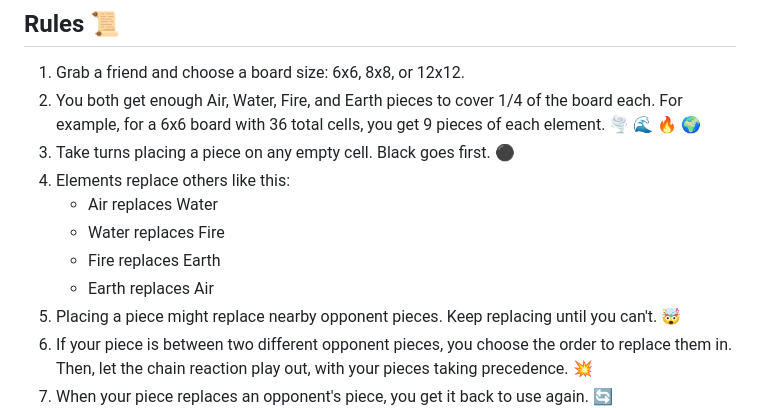
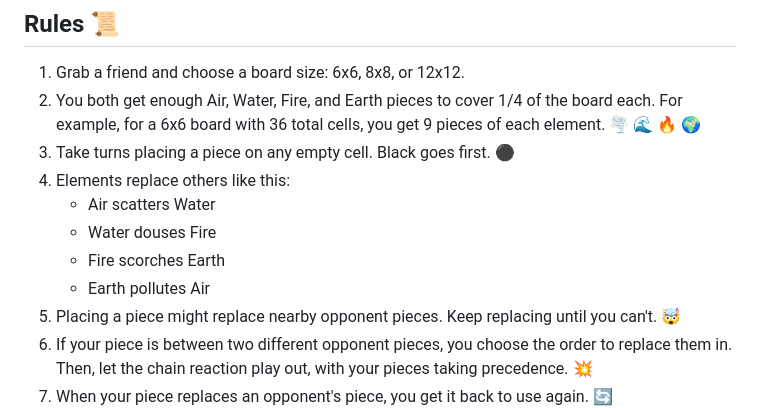
Before and after one commit to sethatwood/nawi, a Markdown page: README.md, the part around the change. GitHub-like rendering.

```diff
--- a/README.md
+++ b/README.md
@@ -18,10 +18,10 @@ So come, join me in the world of **_nawi_**, and experience the power of the ele
 2. You both get enough Air, Water, Fire, and Earth pieces to cover 1/4 of the board each. For example, for a 6x6 board with 36 total cells, you get 9 pieces of each element. 🌪️ 🌊 🔥 🌍
 3. Take turns placing a piece on any empty cell. Black goes first. ⚫️
 4. Elements replace others like this:
-   - Air replaces Water
-   - Water replaces Fire
-   - Fire replaces Earth
-   - Earth replaces Air
+   - Air scatters Water
+   - Water douses Fire
+   - Fire scorches Earth
+   - Earth pollutes Air
 5. Placing a piece might replace nearby opponent pieces. Keep replacing until you can't. 🤯
 6. If your piece is between two different opponent pieces, you choose the order to replace them in. Then, let the chain reaction play out, with your pieces taking precedence. 💥
 7. When your piece replaces an opponent's piece, you get it back to use again. 🔄
```
